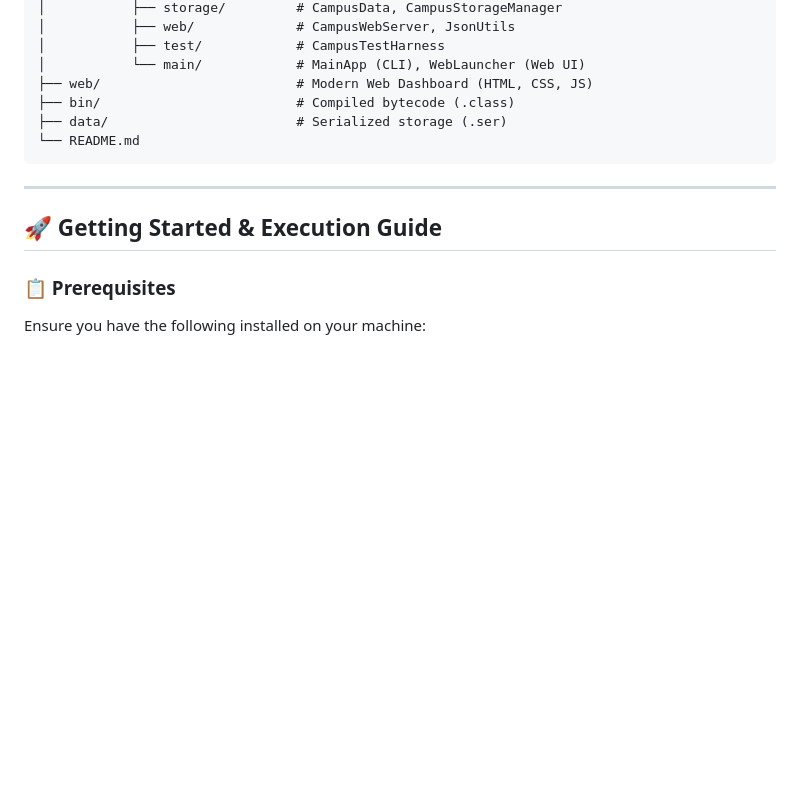
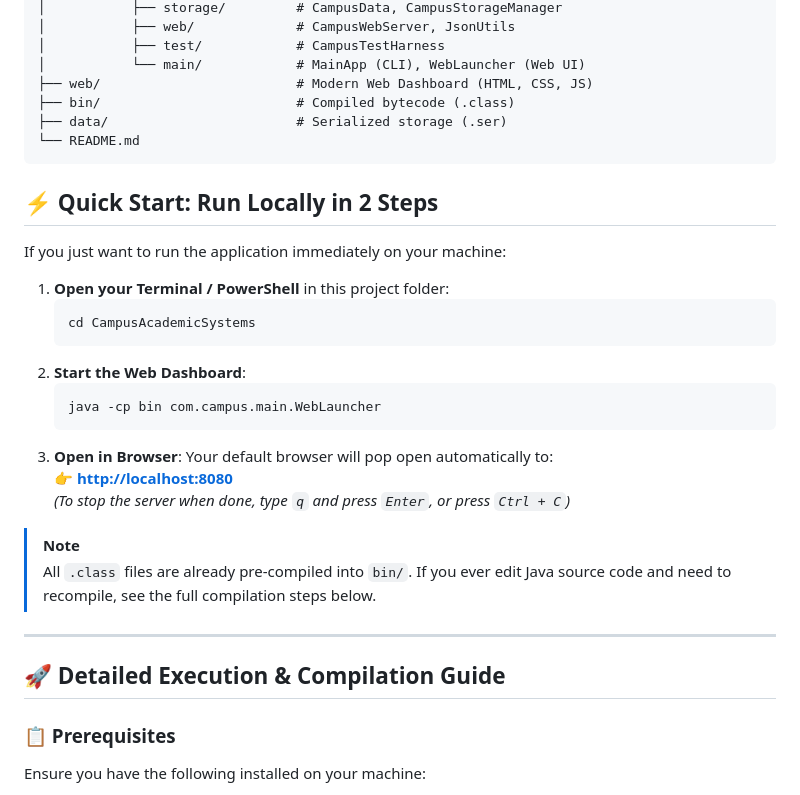
Before and after one commit to nikhilbijuk/CampusAcademicSystems, a Markdown page: README.md, the part around the change. Rendered like a GitHub page; blank space fills up the shorter version.

Commit message:
Add prominent 2-step Quick Start Run Locally section to README.md

````diff
--- a/README.md
+++ b/README.md
@@ -48,9 +48,29 @@ CampusAcademicSystems/
 └── README.md
 ```
 
+## ⚡ Quick Start: Run Locally in 2 Steps
+
+If you just want to run the application immediately on your machine:
+
+1. **Open your Terminal / PowerShell** in this project folder:
+   ```powershell
+   cd CampusAcademicSystems
+   ```
+2. **Start the Web Dashboard**:
+   ```powershell
+   java -cp bin com.campus.main.WebLauncher
+   ```
+3. **Open in Browser**:
+   Your default browser will pop open automatically to:
+   👉 **[http://localhost:8080](http://localhost:8080)**
+   *(To stop the server when done, type `q` and press `Enter`, or press `Ctrl + C`)*
+
+> [!NOTE]
+> All `.class` files are already pre-compiled into `bin/`. If you ever edit Java source code and need to recompile, see the full compilation steps below.
+
 ---
 
-## 🚀 Getting Started & Execution Guide
+## 🚀 Detailed Execution & Compilation Guide
 
 ### 📋 Prerequisites
 Ensure you have the following installed on your machine:
````
